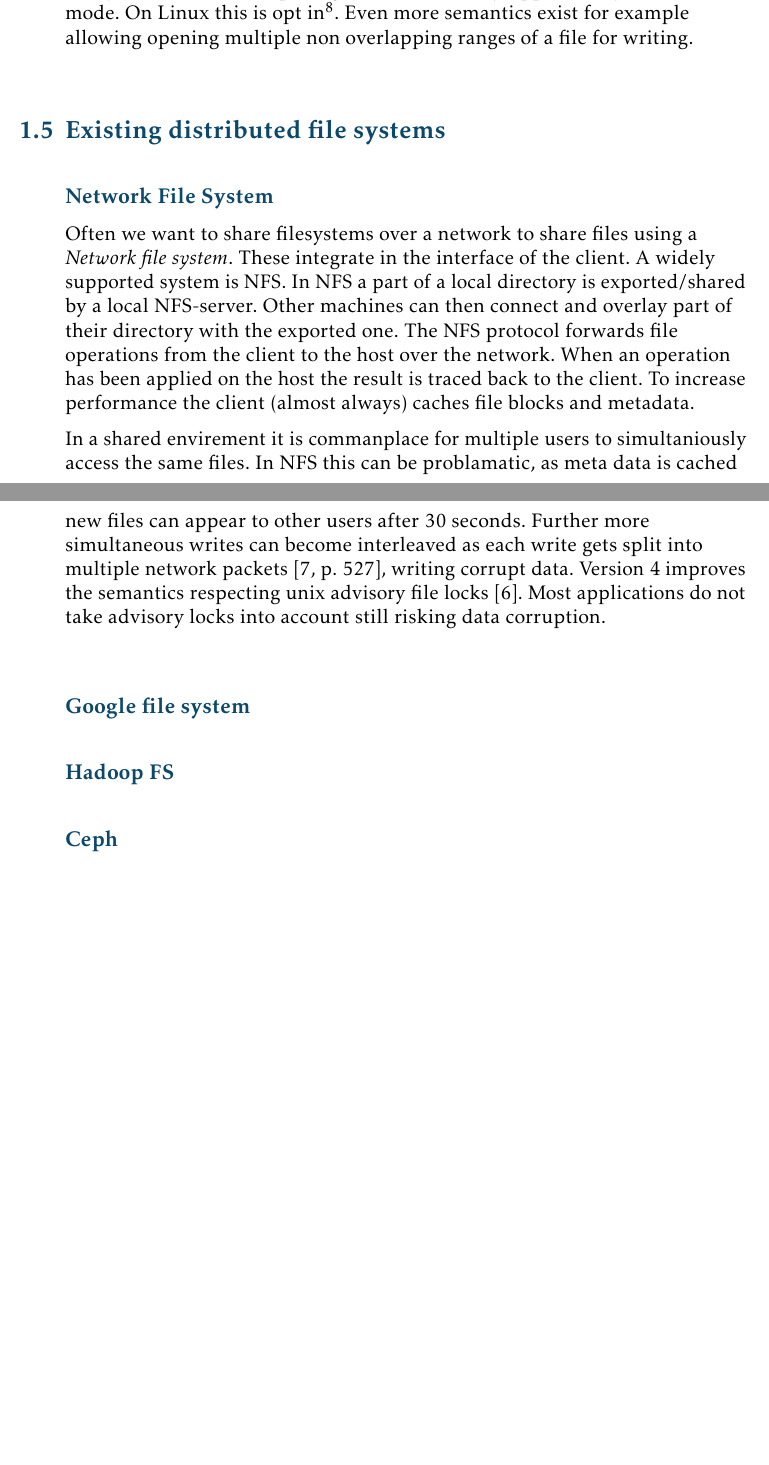
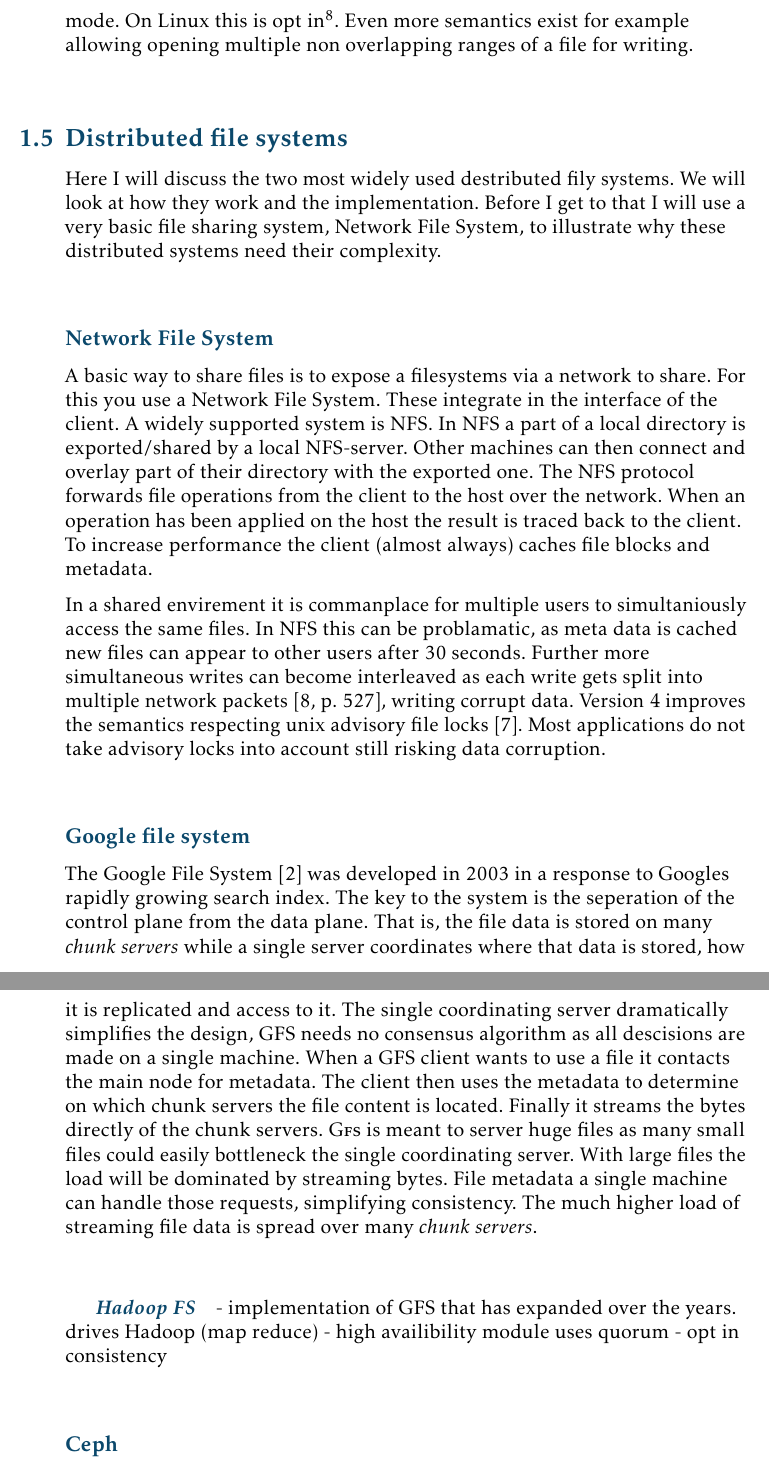
Before and after one commit to dvdsk/Thesis, a LaTeX document (report/main.tex, which reads report/content/theory/existing.tex): two parts of pages 12 and 13 of 14 before the commit and two parts of pages 13 and 14 of 15 after it, joined at a grey line, cut so that both start at the same text, the shorter picture padded with empty space. Compiled offline with pdfLaTeX.

Commit message:
background draft 1

```diff
--- a/report/content/theory/existing.tex
+++ b/report/content/theory/existing.tex
@@ -1,4 +1,6 @@
-\subsection{Existing distributed file systems}
+% motivation for distributed storage will be discussed in the introduction
+\subsection{Distributed file systems}
+Here I will discuss the two most widely used destributed fily systems. We will look at how they work and the implementation. Before I get to that I will use a very basic file sharing system, Network File System, to illustrate why these distributed systems need their complexity.
 
 % nfs
 % 	- details
@@ -12,12 +14,22 @@
 % locking problamatic and badly supported easy data corruption -> unix also no mandatory locking support (use as bridge to next section which details why locking is needed in a distributed context)
 
 \subsubsection*{Network File System}
-Often we want to share filesystems over a network to share files using a \textit{Network file system}. These integrate in the interface of the client. A widely supported system is \textsc{NFS}. In \textsc{NFS} a part of a local directory is exported/shared by a local \textsc{NFS}-server. Other machines can then connect and overlay part of their directory with the exported one. The NFS protocol forwards file operations from the client to the host over the network. When an operation has been applied on the host the result is traced back to the client. To increase performance the client (almost always) caches file blocks and metadata.
+A basic way to share files is to expose a filesystems via a network to share. For this you use a Network File System. These integrate in the interface of the client. A widely supported system is \textsc{NFS}. In \textsc{NFS} a part of a local directory is exported/shared by a local \textsc{NFS}-server. Other machines can then connect and overlay part of their directory with the exported one. The NFS protocol forwards file operations from the client to the host over the network. When an operation has been applied on the host the result is traced back to the client. To increase performance the client (almost always) caches file blocks and metadata.
 
 In a shared envirement it is commanplace for multiple users to simultaniously access the same files. In \textsc{NFS} this can be problamatic, as meta data is cached new files can appear to other users after 30 seconds. Further more simultaneous writes can become interleaved as each write gets split into multiple network packets \cite[p. 527]{os}, writing corrupt data. Version 4 improves the semantics respecting unix advisory file locks \cite{rfc3530}. Most applications do not take advisory locks into account still risking data corruption.
 
 \subsubsection*{Google file system}
-\subsubsection*{Hadoop FS}
+The Google File System~\cite{GFS} was developed in 2003 in a response to Googles rapidly growing search index. The key to the system is the seperation of the control plane from the data plane. That is, the file data is stored on many \textit{chunk servers} while a single server coordinates where that data is stored, how it is replicated and access to it. The single coordinating server dramatically simplifies the design, \textsc{GFS} needs no consensus algorithm as all descisions are made on a single machine.
+%
+When a \textsc{GFS} client wants to use a file it contacts the main node for metadata. The client then uses the metadata to determine on which chunk servers the file content is located. Finally it streams the bytes directly of the chunk servers. \textsc{Gfs} is meant to server huge files as many small files could easily bottleneck the single coordinating server.
+%
+With large files the load will be dominated by streaming bytes. File metadata a single machine can handle those requests, simplifying consistency. The much higher load of streaming file data is spread over many \textit{chunk servers}.
+
+
+\subparagraph*{Hadoop FS}
+- implementation of GFS that has expanded over the years. drives Hadoop (map reduce)
+- high availibility module uses quorum
+- opt in consistency
 
 \subsubsection*{Ceph}
 
```
Also changed, not shown: report/References.bib (+31 -10 lines), report/content/theory/solutions.tex (+6 -2 lines), report/main.pdf.
